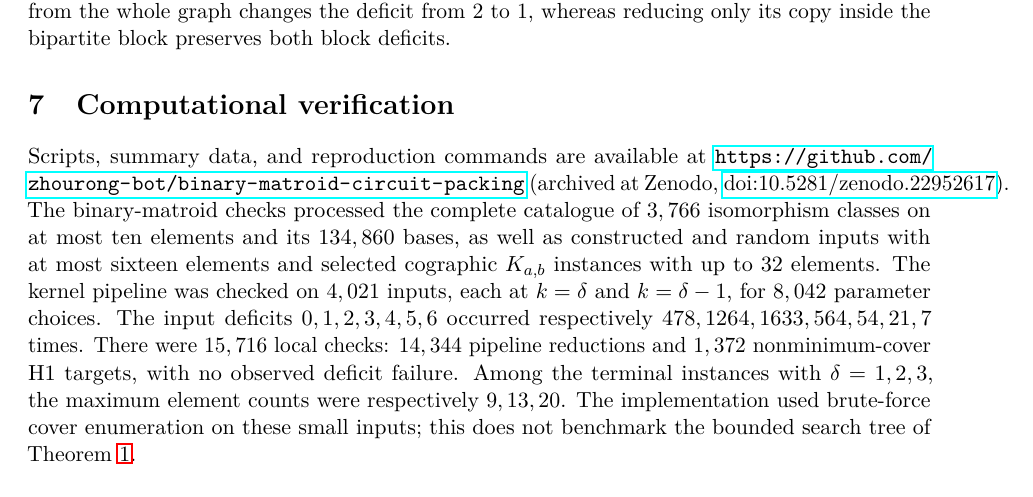
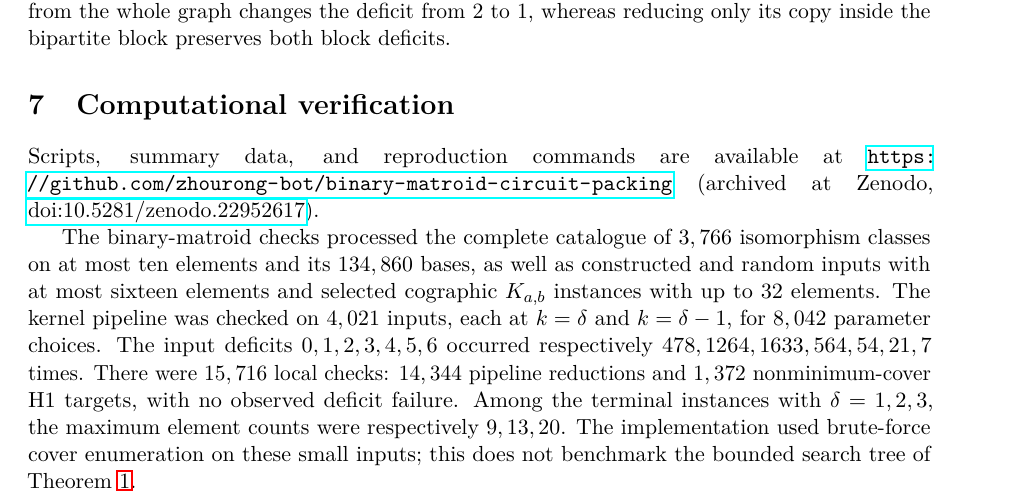
Before and after one commit to zhourong-bot/binary-matroid-circuit-packing, a LaTeX paper (paper/main.tex): part of page 8 of 9, cut so that both start at the same text. Compiled offline with pdfLaTeX.

Commit message:
Fix overfull line in paper
Co-Authored-By: Claude Opus 5.5 <noreply@anthropic.com>

```diff
--- a/paper/main.tex
+++ b/paper/main.tex
@@ -601,9 +601,9 @@ from $2$ to $1$, whereas reducing only its copy inside the bipartite
 block preserves both block deficits.
 
 \section{Computational verification}\label{sec:comp}
-Scripts, summary data, and reproduction commands are available at
+{\sloppy Scripts, summary data, and reproduction commands are available at
 \url{https://github.com/zhourong-bot/binary-matroid-circuit-packing}
-(archived at Zenodo, \href{https://doi.org/10.5281/zenodo.22952617}{doi:10.5281/zenodo.22952617}).
+(archived at Zenodo, \href{https://doi.org/10.5281/zenodo.22952617}{doi:10.5281/zenodo.22952617}).\par}
 The binary-matroid checks processed the complete catalogue of $3,766$
 isomorphism classes on at most ten elements and its $134,860$ bases,
 as well as constructed and random inputs with at most sixteen elements
```
Also changed, not shown: paper/main.pdf.
